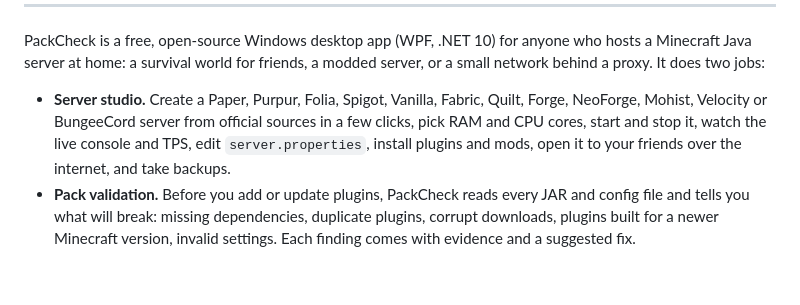
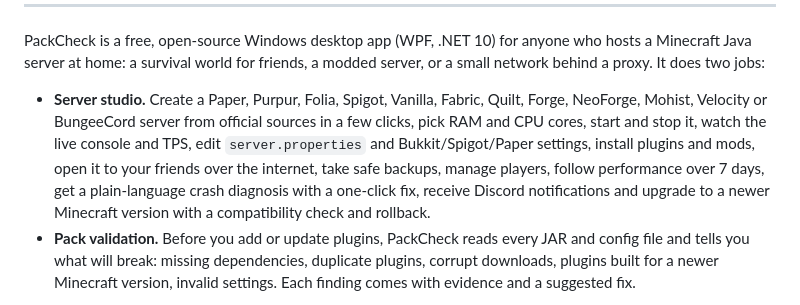
Before and after one commit to X1NPAR1/PackCheck, a Markdown page: README.md, the part around the change. Rendered like a GitHub page; blank space fills up the shorter version.

Commit message:
docs: README intro lists the 3.2 features

```diff
--- a/README.md
+++ b/README.md
@@ -32,7 +32,7 @@
 
 PackCheck is a free, open-source Windows desktop app (WPF, .NET 10) for anyone who hosts a Minecraft Java server at home: a survival world for friends, a modded server, or a small network behind a proxy. It does two jobs:
 
-- **Server studio.** Create a Paper, Purpur, Folia, Spigot, Vanilla, Fabric, Quilt, Forge, NeoForge, Mohist, Velocity or BungeeCord server from official sources in a few clicks, pick RAM and CPU cores, start and stop it, watch the live console and TPS, edit `server.properties`, install plugins and mods, open it to your friends over the internet, and take backups.
+- **Server studio.** Create a Paper, Purpur, Folia, Spigot, Vanilla, Fabric, Quilt, Forge, NeoForge, Mohist, Velocity or BungeeCord server from official sources in a few clicks, pick RAM and CPU cores, start and stop it, watch the live console and TPS, edit `server.properties` and Bukkit/Spigot/Paper settings, install plugins and mods, open it to your friends over the internet, take safe backups, manage players, follow performance over 7 days, get a plain-language crash diagnosis with a one-click fix, receive Discord notifications and upgrade to a newer Minecraft version with a compatibility check and rollback.
 - **Pack validation.** Before you add or update plugins, PackCheck reads every JAR and config file and tells you what will break: missing dependencies, duplicate plugins, corrupt downloads, plugins built for a newer Minecraft version, invalid settings. Each finding comes with evidence and a suggested fix.
 
 Static checks never execute plugin code. A real startup test is available, but you have to turn it on yourself, and it runs on a throw-away copy of the pack.
```
